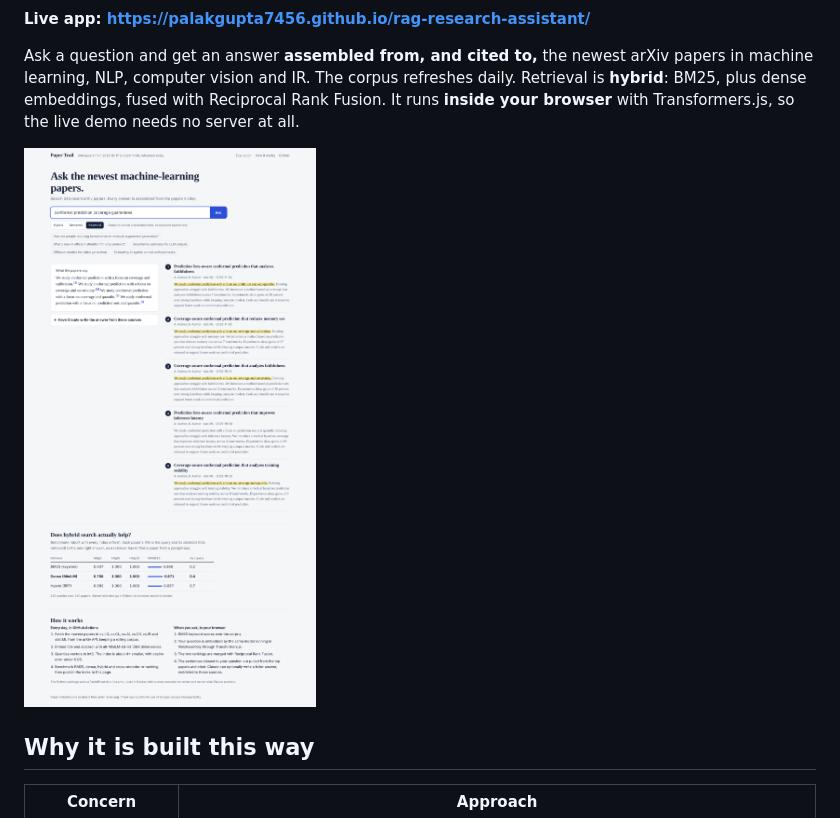
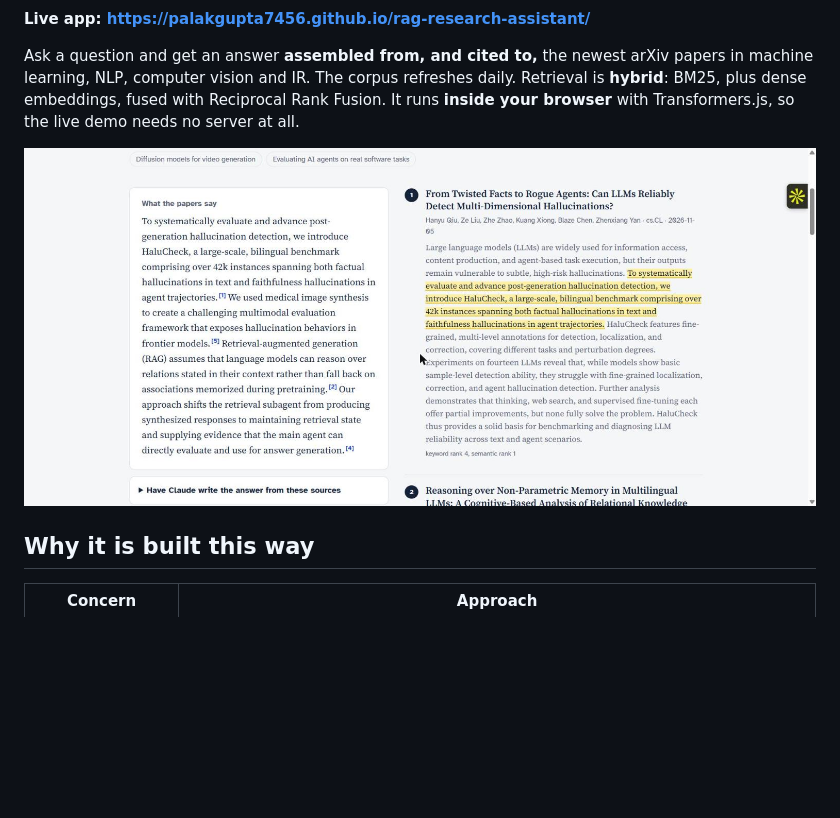
Before and after one commit to PalakGupta7456/rag-research-assistant, a Markdown page: README.md, the part around the change. Drawn GitHub-style; pictures changed too: docs/screenshot.jpg (added), docs/screenshot.png (deleted); blank space fills up the shorter version.

Commit message:
README: screenshot of the live dashboard
Co-Authored-By: Claude Opus 5.5 <noreply@anthropic.com>
Claude-Session: https://claude.ai/code/session_01S3QRBYnJsvBer4LJbq3e9u

```diff
--- a/README.md
+++ b/README.md
@@ -8,7 +8,7 @@
 
 Ask a question and get an answer **assembled from, and cited to,** the newest arXiv papers in machine learning, NLP, computer vision and IR. The corpus refreshes daily. Retrieval is **hybrid**: BM25, plus dense embeddings, fused with Reciprocal Rank Fusion. It runs **inside your browser** with Transformers.js, so the live demo needs no server at all.
 
-![App](docs/screenshot.png)
+![App](docs/screenshot.jpg)
 
 ## Why it is built this way
 
```
